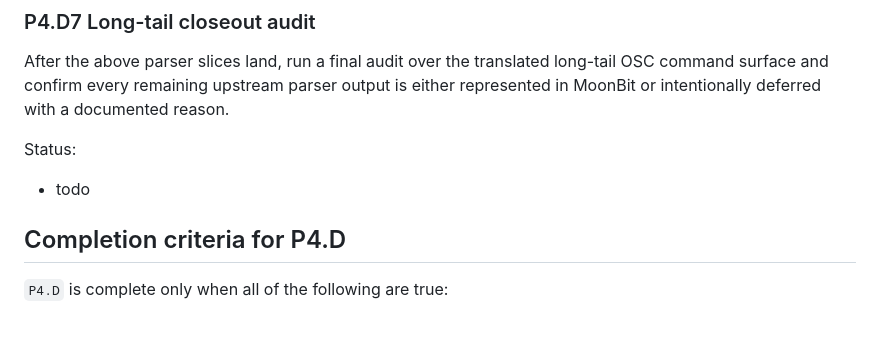
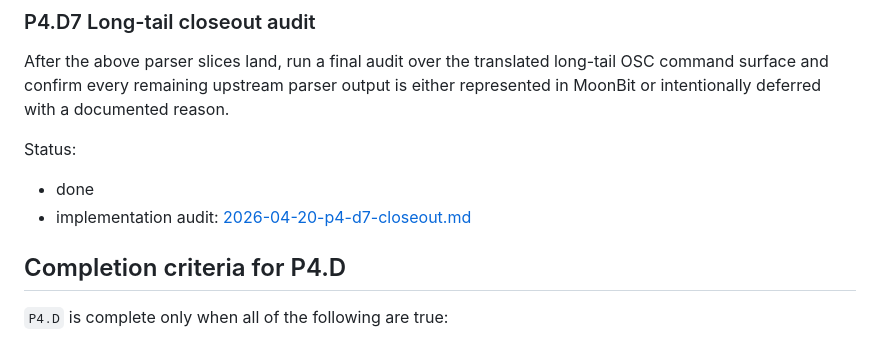
Before and after one commit to moonbit-community/tonyfettes-ghostty, a Markdown page: docs/plans/2026-04-20-p4-d-roadmap.md, the part around the change. Rendered like a GitHub page.

Commit message:
docs(parser-plan): close out phase 4d osc audit

```diff
--- a/docs/plans/2026-04-20-p4-d-roadmap.md
+++ b/docs/plans/2026-04-20-p4-d-roadmap.md
@@ -123,7 +123,9 @@ reason.
 
 Status:
 
-- todo
+- done
+- implementation audit:
+  [2026-04-20-p4-d7-closeout.md](/Users/haoxiang/Workspace/moonbit/feihaoxiang/ghostty/docs/plans/2026-04-20-p4-d7-closeout.md)
 
 ## Completion criteria for P4.D
 
```
Also changed, not shown: docs/plan.md (+2 -1 lines), docs/plans/2026-04-20-p4-d7-closeout.md (added, +136 -0 lines).
